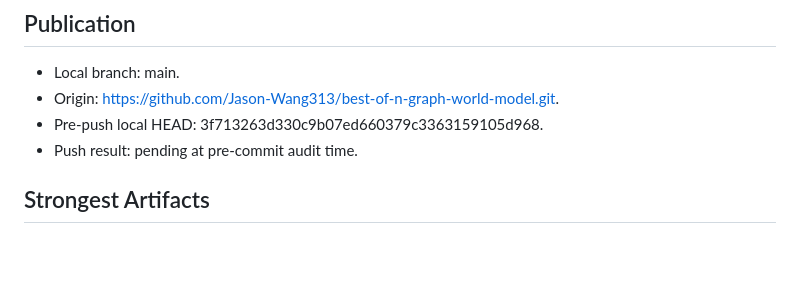
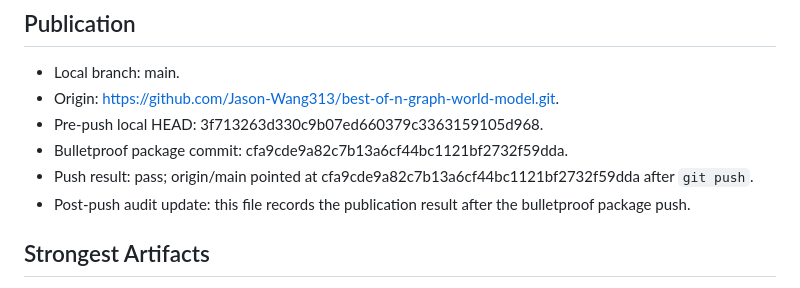
Before and after one commit to Jason-Wang313/graph-world-model, a Markdown page: docs/final_audit.md, the part around the change. Drawn GitHub-style; blank space fills up the shorter version.

Commit message:
record bulletproof publication audit

```diff
--- a/docs/final_audit.md
+++ b/docs/final_audit.md
@@ -16,7 +16,9 @@ Paper-readiness judgment: hardened CPU-synthetic paper package. Within the state
 - Local branch: main.
 - Origin: https://github.com/Jason-Wang313/best-of-n-graph-world-model.git.
 - Pre-push local HEAD: 3f713263d330c9b07ed660379c3363159105d968.
-- Push result: pending at pre-commit audit time.
+- Bulletproof package commit: cfa9cde9a82c7b13a6cf44bc1121bf2732f59dda.
+- Push result: pass; origin/main pointed at cfa9cde9a82c7b13a6cf44bc1121bf2732f59dda after `git push`.
+- Post-push audit update: this file records the publication result after the bulletproof package push.
 
 ## Strongest Artifacts
 - Failure artifact: figure1_selected_tail_failure.png plus stress_metrics.csv across graph families, hidden failures, and stress levels.
```
